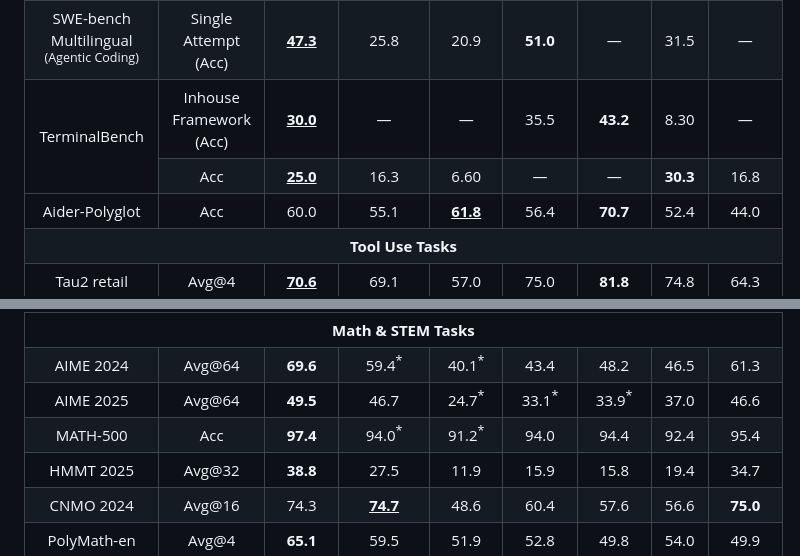
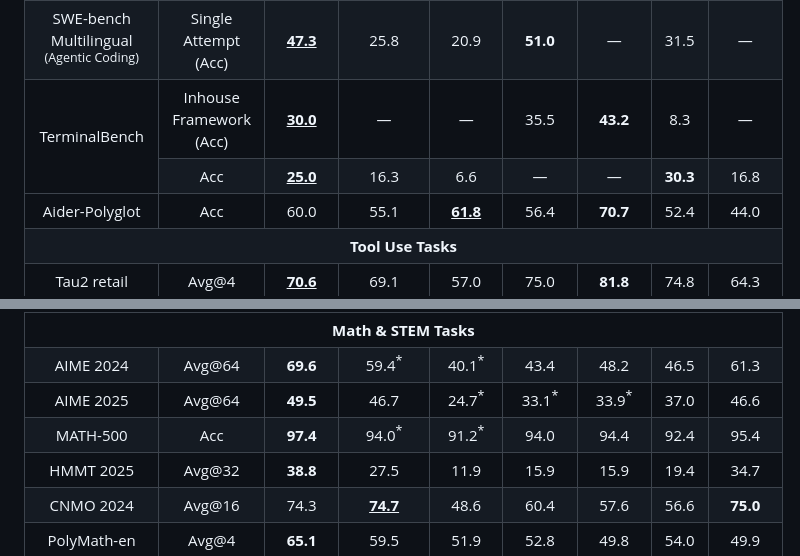
Before and after one commit to sm3222/Kimi-K2, a Markdown page: README.md, 2 parts joined by grey strips. GitHub-like rendering.

Commit message:
fix typo

```diff
--- a/README.md
+++ b/README.md
@@ -177,7 +177,7 @@ Kimi K2 is a state-of-the-art mixture-of-experts (MoE) language model with 32 bi
 <td align="center">—</td>
 <td align="center">35.5</td>
 <td align="center"><strong>43.2</strong></td>
-<td align="center">8.30</td>
+<td align="center">8.3</td>
 <td align="center">—</td>
 </tr>
 
@@ -186,7 +186,7 @@ Kimi K2 is a state-of-the-art mixture-of-experts (MoE) language model with 32 bi
 <td align="center">Acc</td>
 <td align="center"><ins><strong>25.0</strong> </ins></td>
 <td align="center">16.3</td>
-<td align="center">6.60</td>
+<td align="center">6.6</td>
 <td align="center">—</td>
 <td align="center">—</td>
 <td align="center"><strong>30.3</strong></td>
@@ -293,7 +293,7 @@ Kimi K2 is a state-of-the-art mixture-of-experts (MoE) language model with 32 bi
 <td align="center">27.5</td>
 <td align="center">11.9</td>
 <td align="center">15.9</td>
-<td align="center">15.8</td>
+<td align="center">15.9</td>
 <td align="center">19.4</td>
 <td align="center">34.7</td>
 </tr>
```
Also changed, not shown: other parts of README.md (+1 -1 lines).
